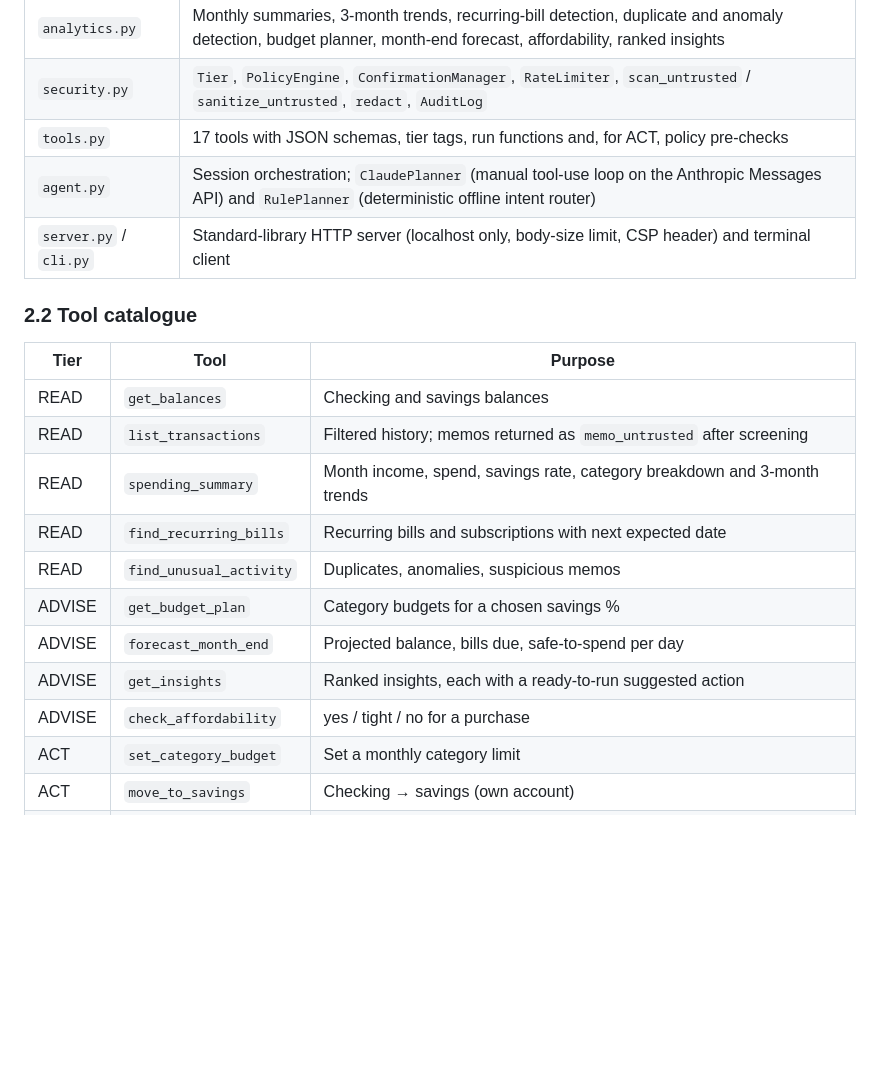
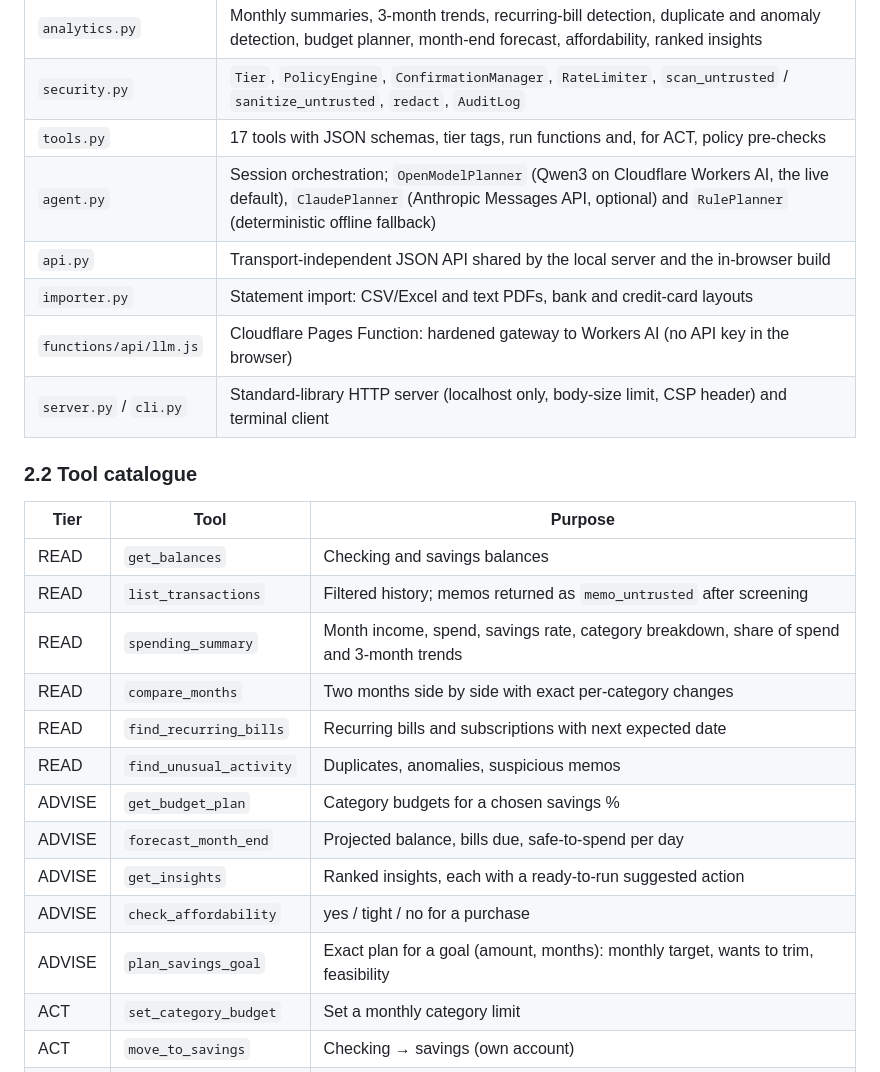
Before and after one commit to redwan001/pocketpilot, a Markdown page: docs/TECHNICAL_DOCUMENTATION.md, the part around one of its changes. Drawn GitHub-style; blank space fills up the shorter version.

```diff
--- a/docs/TECHNICAL_DOCUMENTATION.md
+++ b/docs/TECHNICAL_DOCUMENTATION.md
@@ -66,7 +66,10 @@ deterministic analytics engine, and every side effect passes through the same ga
 | `analytics.py` | Monthly summaries, 3-month trends, recurring-bill detection, duplicate and anomaly detection, budget planner, month-end forecast, affordability, ranked insights |
 | `security.py` | `Tier`, `PolicyEngine`, `ConfirmationManager`, `RateLimiter`, `scan_untrusted` / `sanitize_untrusted`, `redact`, `AuditLog` |
 | `tools.py` | 17 tools with JSON schemas, tier tags, run functions and, for ACT, policy pre-checks |
-| `agent.py` | Session orchestration; `ClaudePlanner` (manual tool-use loop on the Anthropic Messages API) and `RulePlanner` (deterministic offline intent router) |
+| `agent.py` | Session orchestration; `OpenModelPlanner` (Qwen3 on Cloudflare Workers AI, the live default), `ClaudePlanner` (Anthropic Messages API, optional) and `RulePlanner` (deterministic offline fallback) |
+| `api.py` | Transport-independent JSON API shared by the local server and the in-browser build |
+| `importer.py` | Statement import: CSV/Excel and text PDFs, bank and credit-card layouts |
+| `functions/api/llm.js` | Cloudflare Pages Function: hardened gateway to Workers AI (no API key in the browser) |
 | `server.py` / `cli.py` | Standard-library HTTP server (localhost only, body-size limit, CSP header) and terminal client |
 
 ### 2.2 Tool catalogue
@@ -75,13 +78,15 @@ deterministic analytics engine, and every side effect passes through the same ga
 |---|---|---|
 | READ | `get_balances` | Checking and savings balances |
 | READ | `list_transactions` | Filtered history; memos returned as `memo_untrusted` after screening |
-| READ | `spending_summary` | Month income, spend, savings rate, category breakdown and 3-month trends |
+| READ | `spending_summary` | Month income, spend, savings rate, category breakdown, share of spend and 3-month trends |
+| READ | `compare_months` | Two months side by side with exact per-category changes |
 | READ | `find_recurring_bills` | Recurring bills and subscriptions with next expected date |
 | READ | `find_unusual_activity` | Duplicates, anomalies, suspicious memos |
 | ADVISE | `get_budget_plan` | Category budgets for a chosen savings % |
 | ADVISE | `forecast_month_end` | Projected balance, bills due, safe-to-spend per day |
 | ADVISE | `get_insights` | Ranked insights, each with a ready-to-run suggested action |
 | ADVISE | `check_affordability` | yes / tight / no for a purchase |
+| ADVISE | `plan_savings_goal` | Exact plan for a goal (amount, months): monthly target, wants to trim, feasibility |
 | ACT | `set_category_budget` | Set a monthly category limit |
 | ACT | `move_to_savings` | Checking → savings (own account) |
 | ACT | `cancel_subscription` | Request cancellation of a detected subscription |
```
Also changed, not shown: other parts of docs/TECHNICAL_DOCUMENTATION.md (+23 -9 lines), docs/SECURITY_SELF_ASSESSMENT.md (+1 -1 lines).
